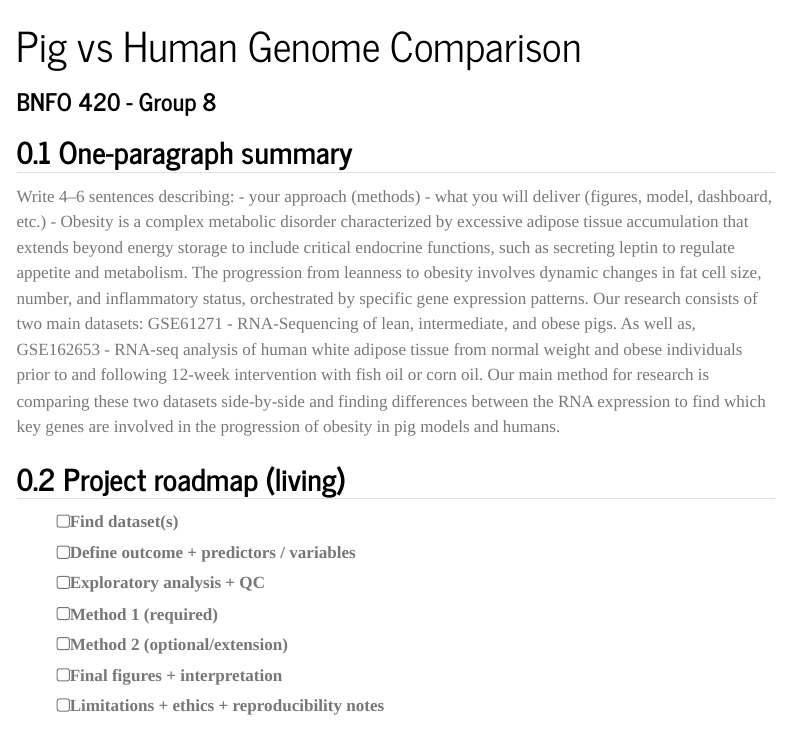
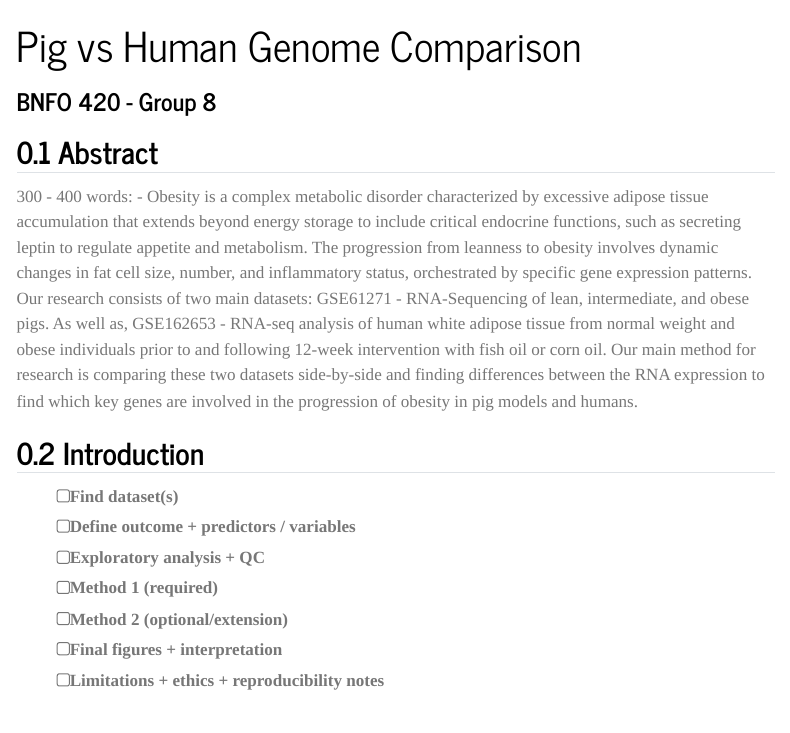
Before and after one commit to sravyapc/Group8, a Quarto document (Group_8_demo_quarto_template/index.qmd): the page in a window 1100 px wide, from its top. Rendered offline with R 4.5, knitr and Pandoc in place of Quarto, with nearby package versions; menus at the side of the page are left out.

Commit message:
restructuring home page to match rubric

```diff
--- a/Group_8_demo_quarto_template/index.qmd
+++ b/Group_8_demo_quarto_template/index.qmd
@@ -3,13 +3,11 @@ title: "Pig vs Human Genome Comparison"
 subtitle: "BNFO 420 - Group 8"
 ---
 
-## One-paragraph summary
-Write 4–6 sentences describing:
-- your approach (methods)
-- what you will deliver (figures, model, dashboard, etc.)
+## Abstract
+300 - 400 words:
 - Obesity is a complex metabolic disorder characterized by excessive adipose tissue accumulation that extends beyond energy storage to include critical endocrine functions, such as secreting leptin to regulate appetite and metabolism. The progression from leanness to obesity involves dynamic changes in fat cell size, number, and inflammatory status, orchestrated by specific gene expression patterns. Our research consists of two main datasets: GSE61271 - RNA-Sequencing of lean, intermediate, and obese pigs. As well as, GSE162653 - RNA-seq analysis of human white adipose tissue from normal weight and obese individuals prior to and following 12-week intervention with fish oil or corn oil. Our main method for research is comparing these two datasets side-by-side and finding differences between the RNA expression to find which key genes are involved in the progression of obesity in pig models and humans.
 
-## Project roadmap (living)
+## Introduction
 - [ ] Find dataset(s)
 - [ ] Define outcome + predictors / variables
 - [ ] Exploratory analysis + QC
```
Also changed, not shown: Group_8_demo_quarto_template/docs/search.json, 14 other files.
